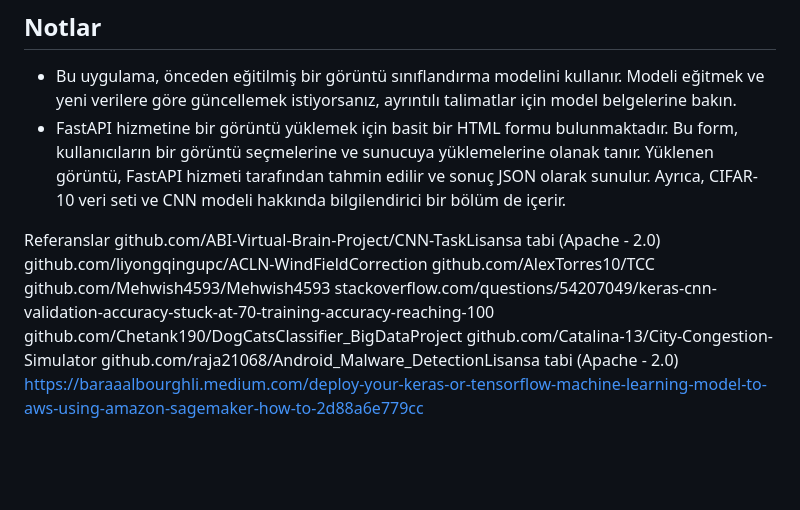
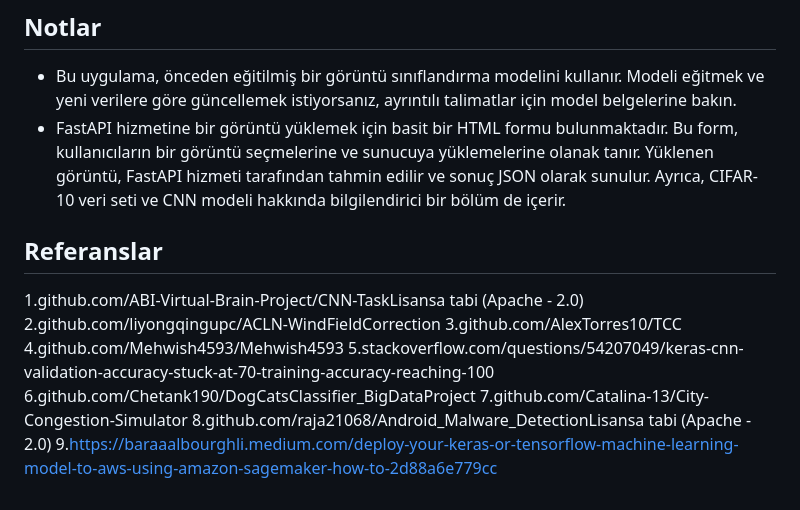
Before and after one commit to Canmertdemir/CNN_Image_Predictor, a Markdown page: README.md, the part around the change. GitHub-like rendering; blank space fills up the shorter version.

```diff
--- a/README.md
+++ b/README.md
@@ -89,13 +89,13 @@ Bu proje, FastAPI kullanarak bir görüntü sınıflandırma servisi sunar. Kull
 - Bu uygulama, önceden eğitilmiş bir görüntü sınıflandırma modelini kullanır. Modeli eğitmek ve yeni verilere göre güncellemek istiyorsanız, ayrıntılı talimatlar için model belgelerine bakın.
 - FastAPI hizmetine bir görüntü yüklemek için basit bir HTML formu bulunmaktadır. Bu form, kullanıcıların bir görüntü seçmelerine ve sunucuya yüklemelerine olanak tanır. Yüklenen görüntü, FastAPI hizmeti tarafından tahmin edilir ve sonuç JSON olarak sunulur. Ayrıca, CIFAR-10 veri seti ve CNN modeli hakkında bilgilendirici bir bölüm de içerir.
 
-Referanslar
-github.com/ABI-Virtual-Brain-Project/CNN-TaskLisansa tabi (Apache - 2.0)
-github.com/liyongqingupc/ACLN-WindFieldCorrection
-github.com/AlexTorres10/TCC
-github.com/Mehwish4593/Mehwish4593
-stackoverflow.com/questions/54207049/keras-cnn-validation-accuracy-stuck-at-70-training-accuracy-reaching-100
-github.com/Chetank190/DogCatsClassifier_BigDataProject
-github.com/Catalina-13/City-Congestion-Simulator
-github.com/raja21068/Android_Malware_DetectionLisansa tabi (Apache - 2.0)
-https://baraaalbourghli.medium.com/deploy-your-keras-or-tensorflow-machine-learning-model-to-aws-using-amazon-sagemaker-how-to-2d88a6e779cc
+## Referanslar
+1.github.com/ABI-Virtual-Brain-Project/CNN-TaskLisansa tabi (Apache - 2.0)
+2.github.com/liyongqingupc/ACLN-WindFieldCorrection
+3.github.com/AlexTorres10/TCC
+4.github.com/Mehwish4593/Mehwish4593
+5.stackoverflow.com/questions/54207049/keras-cnn-validation-accuracy-stuck-at-70-training-accuracy-reaching-100
+6.github.com/Chetank190/DogCatsClassifier_BigDataProject
+7.github.com/Catalina-13/City-Congestion-Simulator
+8.github.com/raja21068/Android_Malware_DetectionLisansa tabi (Apache - 2.0)
+9.https://baraaalbourghli.medium.com/deploy-your-keras-or-tensorflow-machine-learning-model-to-aws-using-amazon-sagemaker-how-to-2d88a6e779cc
```
